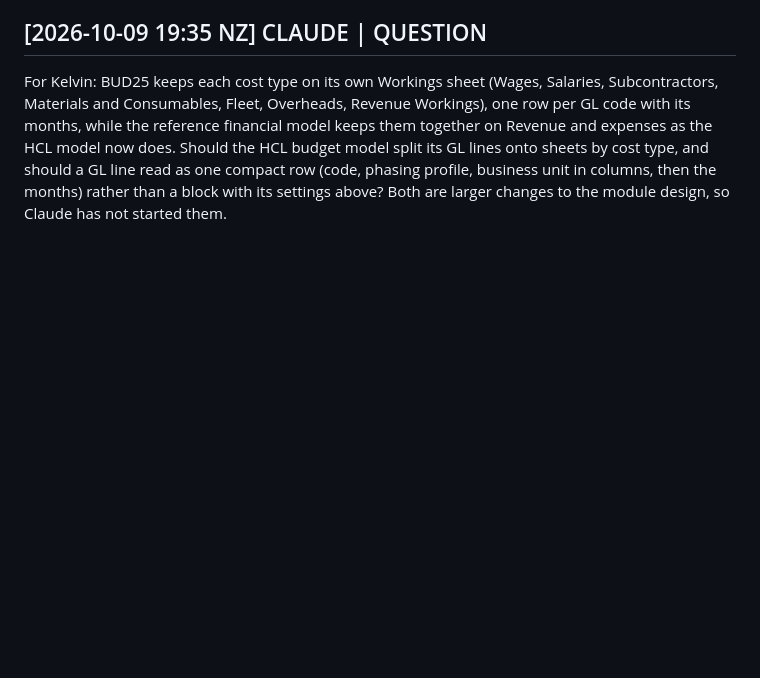
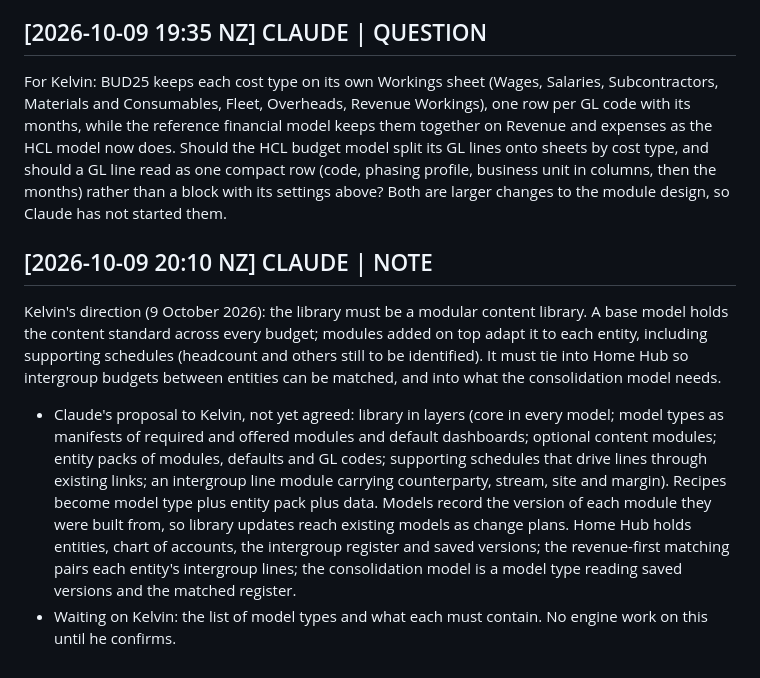
Before and after one commit to KelvinH-Root/finance-model-excel-add-in, a Markdown page: collaboration.md, the part around the change. GitHub-like rendering; blank space fills up the shorter version.

Commit message:
Board: Kelvin's direction for a modular content library, and Claude's proposal
Co-Authored-By: Claude Opus 5.5 <noreply@anthropic.com>
Claude-Session: https://claude.ai/code/session_0121FsW5bJbKssqijA1HAmEj

```diff
--- a/collaboration.md
+++ b/collaboration.md
@@ -403,3 +403,8 @@ Calculation sheets laid out as the reference models are, starting with the HCL b
 
 ## [2026-10-09 19:35 NZ] CLAUDE | QUESTION
 For Kelvin: BUD25 keeps each cost type on its own Workings sheet (Wages, Salaries, Subcontractors, Materials and Consumables, Fleet, Overheads, Revenue Workings), one row per GL code with its months, while the reference financial model keeps them together on Revenue and expenses as the HCL model now does. Should the HCL budget model split its GL lines onto sheets by cost type, and should a GL line read as one compact row (code, phasing profile, business unit in columns, then the months) rather than a block with its settings above? Both are larger changes to the module design, so Claude has not started them.
+
+## [2026-10-09 20:10 NZ] CLAUDE | NOTE
+Kelvin's direction (9 October 2026): the library must be a modular content library. A base model holds the content standard across every budget; modules added on top adapt it to each entity, including supporting schedules (headcount and others still to be identified). It must tie into Home Hub so intergroup budgets between entities can be matched, and into what the consolidation model needs.
+- Claude's proposal to Kelvin, not yet agreed: library in layers (core in every model; model types as manifests of required and offered modules and default dashboards; optional content modules; entity packs of modules, defaults and GL codes; supporting schedules that drive lines through existing links; an intergroup line module carrying counterparty, stream, site and margin). Recipes become model type plus entity pack plus data. Models record the version of each module they were built from, so library updates reach existing models as change plans. Home Hub holds entities, chart of accounts, the intergroup register and saved versions; the revenue-first matching pairs each entity's intergroup lines; the consolidation model is a model type reading saved versions and the matched register.
+- Waiting on Kelvin: the list of model types and what each must contain. No engine work on this until he confirms.
```
